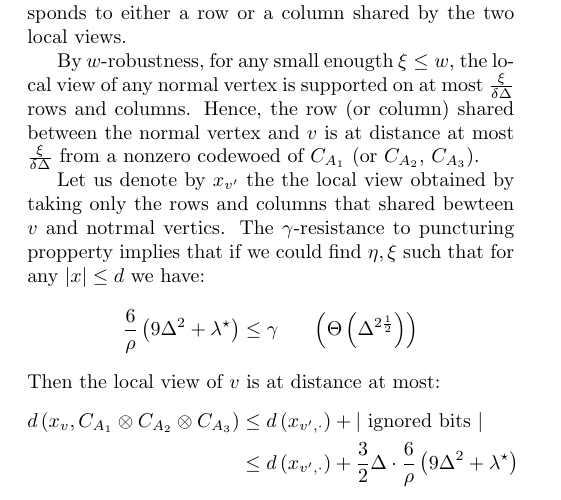
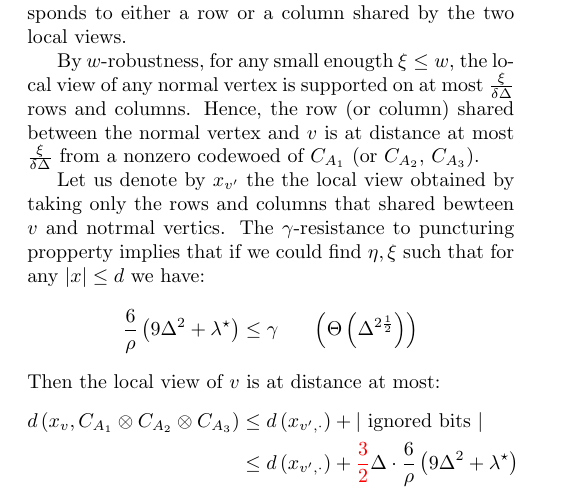
Before and after one commit to dudupo/Academic, a LaTeX document (projects/NLTES_project/ltc.tex): part of page 3 of 3, cut so that both start at the same text. The pictures show the PDF file projects/pdfs/ltc.pdf that the author committed with the source.

Commit message:
compiling -Tue Sep  6 10:03:28 AM IDT 2022

```diff
--- a/projects/NLTES_project/ltc.tex
+++ b/projects/NLTES_project/ltc.tex
@@ -283,7 +283,7 @@
  \begin{equation*}
    \begin{split}
      d\left(x_{v}, \Aabc\right) &\le d\left(x_{v^{\prime}, \cdot }\right) + |\text{ ignored bits }|\\
-     & \le  d\left(x_{v^{\prime}, \cdot }\right) +  \red{\frac{3}{2}} \Delta \cdot \frac{6}{\rho} \left( 9\Delta^{2} + \lambda^{\star}  \right)
+     & \le  d\left(x_{v^{\prime}, \cdot }\right) +  \color{red}\frac{3}{2} \color{black} \Delta \cdot \frac{6}{\rho} \left( 9\Delta^{2} + \lambda^{\star}  \right)
    \end{split}
  \end{equation*}
 \end{multicols*}
```
Also changed, not shown: projects/pdfs/ltc.pdf.
